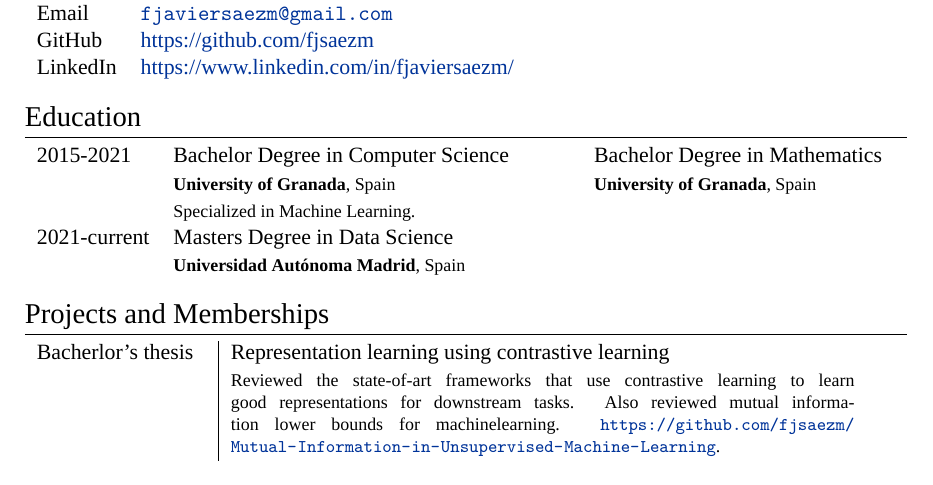
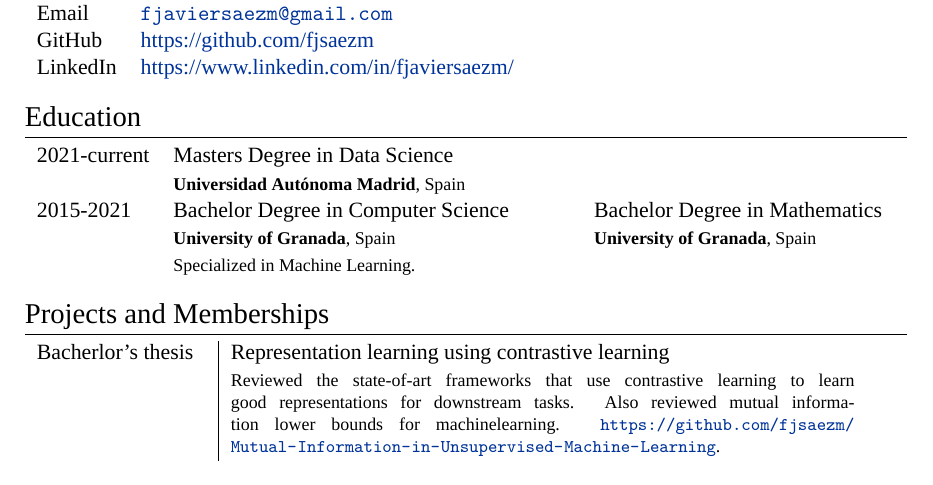
Before and after one commit to fjsaezm/CV, a LaTeX CV (cv.tex): part of the page, cut so that both start at the same text. Compiled offline with XeLaTeX; a missing font is replaced by an installed copy or a similar font.

Commit message:
Little modificacion

```diff
--- a/cv.tex
+++ b/cv.tex
@@ -78,13 +78,14 @@
 \section{Education}
 
 \begin{tabular}{lp{7cm}l}
+
+  \textsc{2021-current}
+  & \textsc{Masters Degree in Data Science} \\
+  & \footnotesize \textbf{Universidad Autónoma Madrid}, Spain \\
   \textsc{2015-2021}
   & \textsc{Bachelor Degree in Computer Science}   & \textsc{Bachelor Degree in Mathematics}\\
   & \footnotesize \textbf{University of Granada}, Spain     & \footnotesize \textbf{University of Granada}, Spain\\\
   & \footnotesize Specialized in Machine Learning. &  \\
-  \textsc{2021-current}
-  & \textsc{Masters Degree in Data Science} \\
-  & \footnotesize \textbf{Universidad Autónoma Madrid}, Spain \\
 \end{tabular}\\
 %----------------------------------------------------------------------------------------
 %	SCHOLARSHIPS AND ADDITIONAL INFO
```
